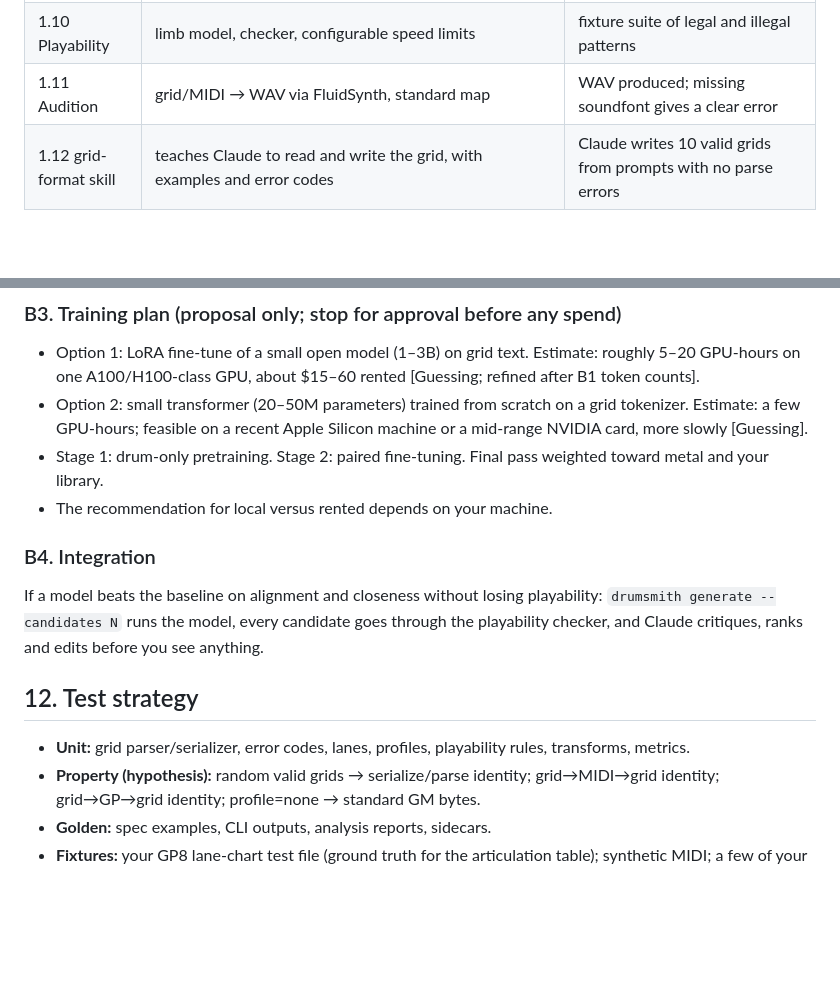
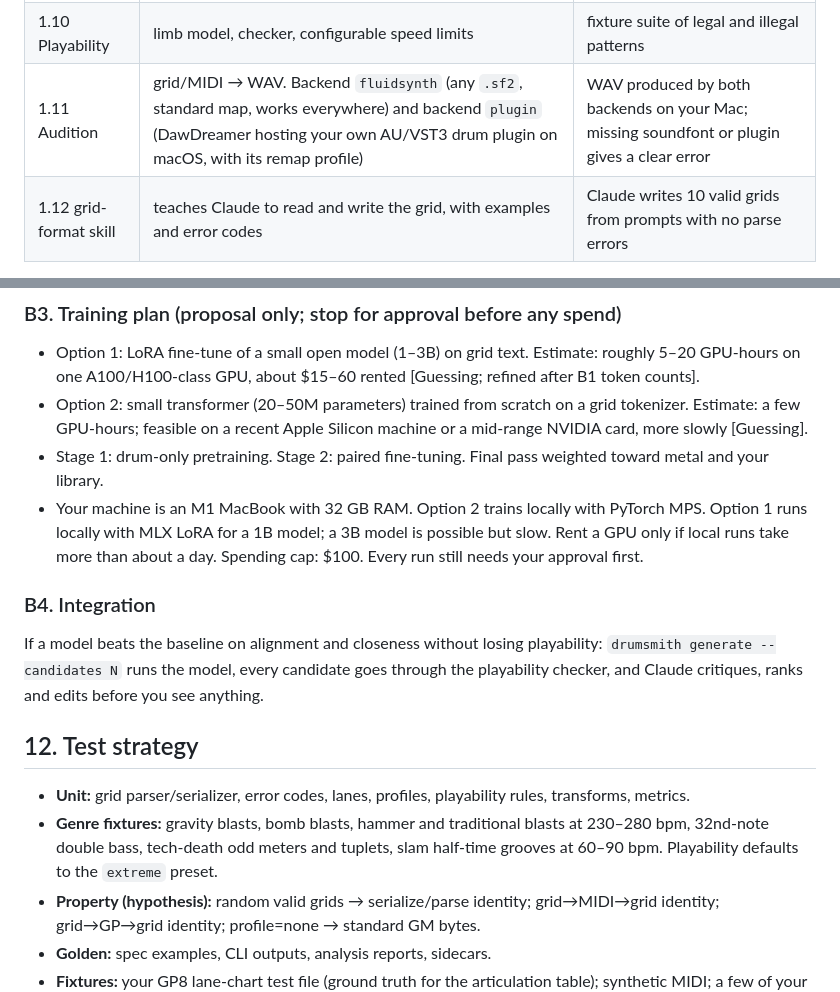
Before and after one commit to bobrobertsonson/broadway, a Markdown page: drumsmith/docs/PLAN.md, 2 parts joined by grey strips. GitHub-like rendering; blank space fills up the shorter version.

```diff
--- a/drumsmith/docs/PLAN.md
+++ b/drumsmith/docs/PLAN.md
@@ -134,7 +137,7 @@ Goal: every format converts to and from the grid deterministically, with tests.
 | 1.8 GP8 drum-note emitter | grid → gpif Bars/Voices/Beats/Notes/Rhythms for one drum track, written into a copy of a file | `.gp` drums→grid→`.gp` drums is event-identical; output re-reads cleanly |
 | 1.9 Remap profiles | loader, validation (range, duplicates, unmentioned lanes), per-glyph and per-variant remap, velocity overrides, sidecar | every lane in a sample profile lands on its note; no profile = standard GM byte-identical |
 | 1.10 Playability | limb model, checker, configurable speed limits | fixture suite of legal and illegal patterns |
-| 1.11 Audition | grid/MIDI → WAV via FluidSynth, standard map | WAV produced; missing soundfont gives a clear error |
+| 1.11 Audition | grid/MIDI → WAV. Backend `fluidsynth` (any `.sf2`, standard map, works everywhere) and backend `plugin` (DawDreamer hosting your own AU/VST3 drum plugin on macOS, with its remap profile) | WAV produced by both backends on your Mac; missing soundfont or plugin gives a clear error |
 | 1.12 grid-format skill | teaches Claude to read and write the grid, with examples and error codes | Claude writes 10 valid grids from prompts with no parse errors |
 
 Phase 1 CLI:
@@ -364,7 +372,10 @@ estimate token cost and ask before running it.
   machine or a mid-range NVIDIA card, more slowly [Guessing].
 - Stage 1: drum-only pretraining. Stage 2: paired fine-tuning. Final pass
   weighted toward metal and your library.
-- The recommendation for local versus rented depends on your machine.
+- Your machine is an M1 MacBook with 32 GB RAM. Option 2 trains locally with
+  PyTorch MPS. Option 1 runs locally with MLX LoRA for a 1B model; a 3B model is
+  possible but slow. Rent a GPU only if local runs take more than about a day.
+  Spending cap: $100. Every run still needs your approval first.
 
 ### B4. Integration
 If a model beats the baseline on alignment and closeness without losing
@@ -376,6 +387,9 @@ before you see anything.
 
 - **Unit:** grid parser/serializer, error codes, lanes, profiles, playability
   rules, transforms, metrics.
+- **Genre fixtures:** gravity blasts, bomb blasts, hammer and traditional blasts
+  at 230–280 bpm, 32nd-note double bass, tech-death odd meters and tuplets, slam
+  half-time grooves at 60–90 bpm. Playability defaults to the `extreme` preset.
 - **Property (hypothesis):** random valid grids → serialize/parse identity;
   grid→MIDI→grid identity; grid→GP→grid identity; profile=none → standard GM
   bytes.
```
Also changed, not shown: other parts of drumsmith/docs/PLAN.md (+29 -19 lines).
